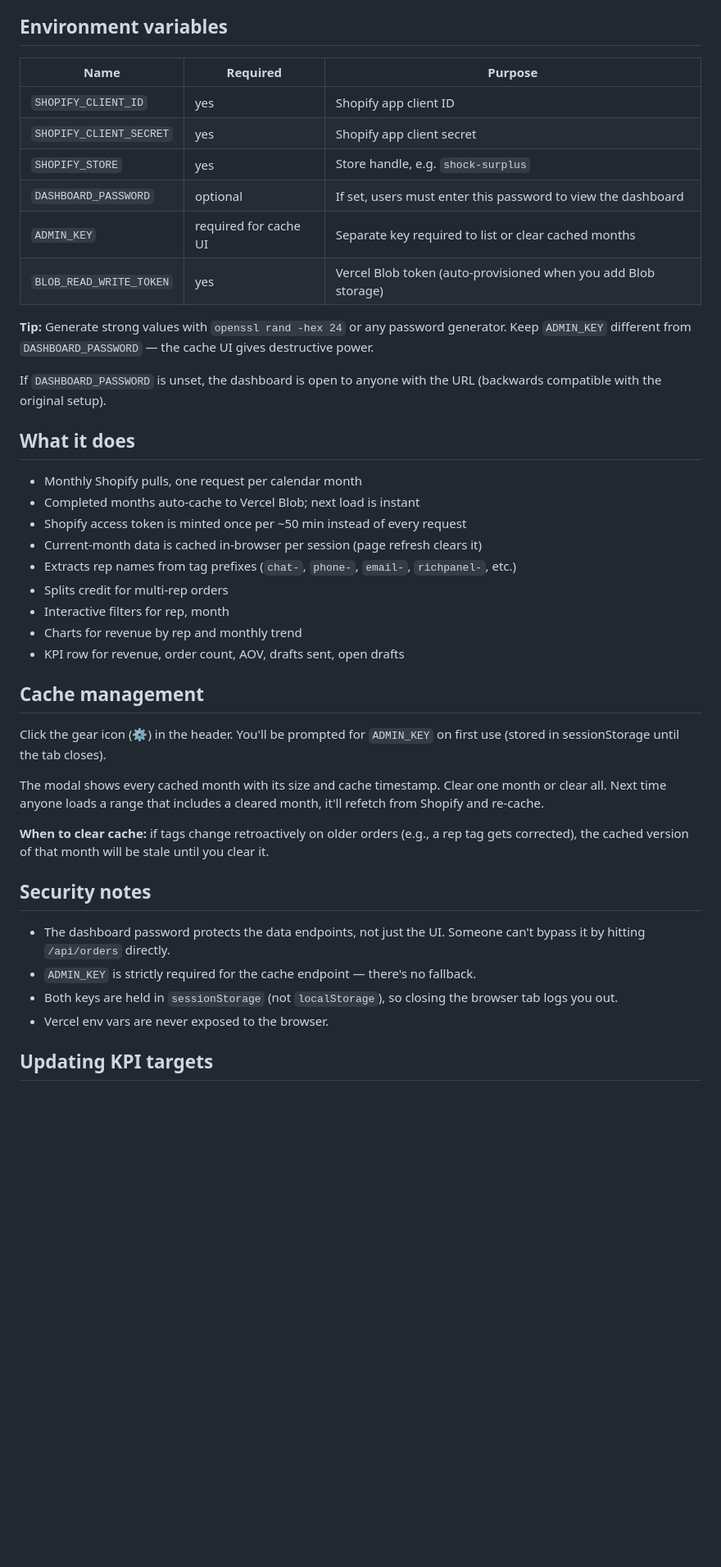
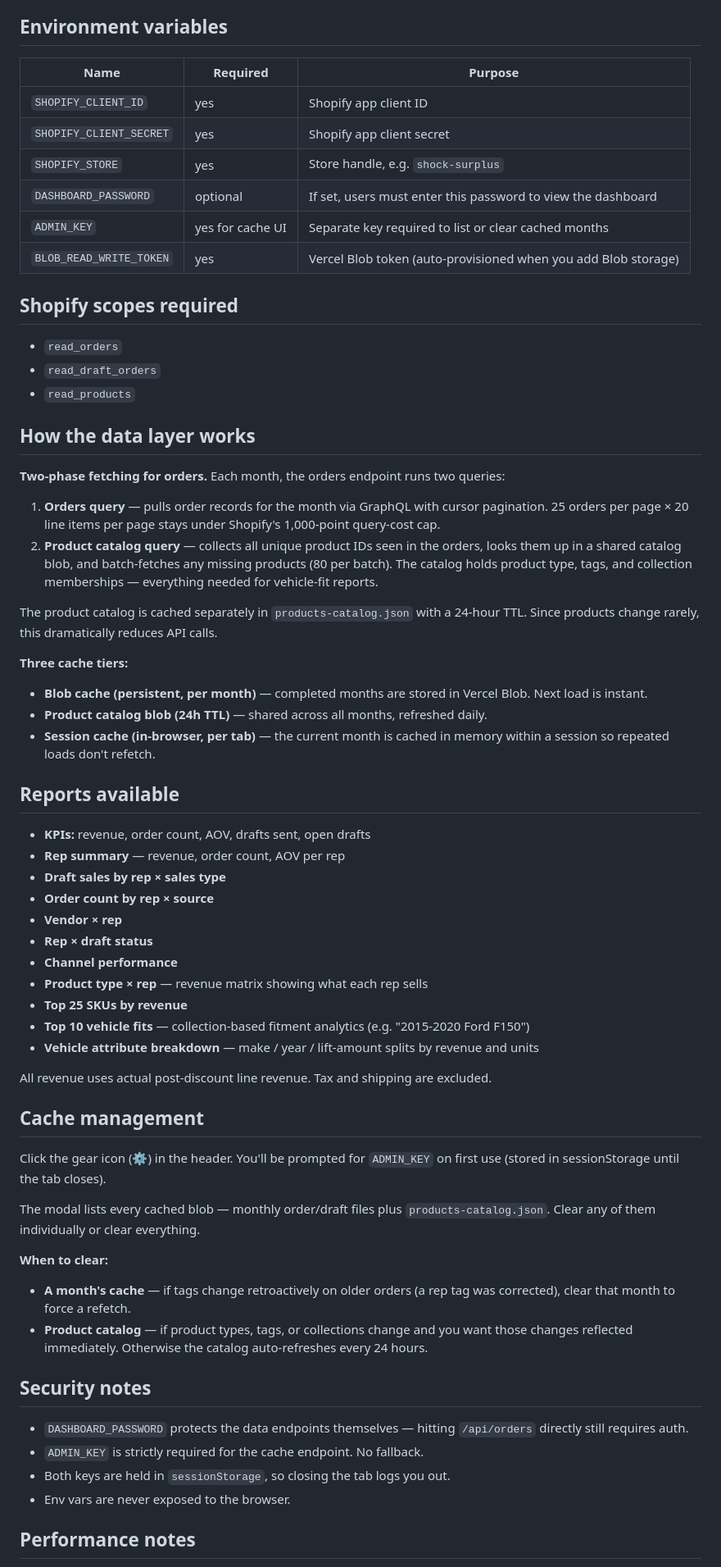
Before and after one commit to matthewgriffinSS/ss-dashboard, a Markdown page: README.md, the part around one of its changes. Shown at 82% size. Rendered like a GitHub page; blank space fills up the shorter version.

```diff
--- a/README.md
+++ b/README.md
@@ -25,45 +25,68 @@ ss-dashboard/
 
 ## Environment variables
 
-| Name                  | Required | Purpose                                                             |
-|-----------------------|----------|---------------------------------------------------------------------|
-| `SHOPIFY_CLIENT_ID`     | yes      | Shopify app client ID                                               |
-| `SHOPIFY_CLIENT_SECRET` | yes      | Shopify app client secret                                           |
+| Name                    | Required | Purpose                                                              |
+|-------------------------|----------|----------------------------------------------------------------------|
+| `SHOPIFY_CLIENT_ID`     | yes      | Shopify app client ID                                                |
+| `SHOPIFY_CLIENT_SECRET` | yes      | Shopify app client secret                                            |
 | `SHOPIFY_STORE`         | yes      | Store handle, e.g. `shock-surplus`                                   |
 | `DASHBOARD_PASSWORD`    | optional | If set, users must enter this password to view the dashboard         |
-| `ADMIN_KEY`             | required for cache UI | Separate key required to list or clear cached months |
+| `ADMIN_KEY`             | yes for cache UI | Separate key required to list or clear cached months         |
 | `BLOB_READ_WRITE_TOKEN` | yes      | Vercel Blob token (auto-provisioned when you add Blob storage)       |
 
-**Tip:** Generate strong values with `openssl rand -hex 24` or any password generator. Keep `ADMIN_KEY` different from `DASHBOARD_PASSWORD` — the cache UI gives destructive power.
+## Shopify scopes required
 
-If `DASHBOARD_PASSWORD` is unset, the dashboard is open to anyone with the URL (backwards compatible with the original setup).
+- `read_orders`
+- `read_draft_orders`
+- `read_products`
 
-## What it does
+## How the data layer works
 
-- Monthly Shopify pulls, one request per calendar month
-- Completed months auto-cache to Vercel Blob; next load is instant
-- Shopify access token is minted once per ~50 min instead of every request
-- Current-month data is cached in-browser per session (page refresh clears it)
-- Extracts rep names from tag prefixes (`chat-`, `phone-`, `email-`, `richpanel-`, etc.)
-- Splits credit for multi-rep orders
-- Interactive filters for rep, month
-- Charts for revenue by rep and monthly trend
-- KPI row for revenue, order count, AOV, drafts sent, open drafts
+**Two-phase fetching for orders.** Each month, the orders endpoint runs two queries:
+
+1. **Orders query** — pulls order records for the month via GraphQL with cursor pagination. 25 orders per page × 20 line items per page stays under Shopify's 1,000-point query-cost cap.
+2. **Product catalog query** — collects all unique product IDs seen in the orders, looks them up in a shared catalog blob, and batch-fetches any missing products (80 per batch). The catalog holds product type, tags, and collection memberships — everything needed for vehicle-fit reports.
+
+The product catalog is cached separately in `products-catalog.json` with a 24-hour TTL. Since products change rarely, this dramatically reduces API calls.
+
+**Three cache tiers:**
+
+- **Blob cache (persistent, per month)** — completed months are stored in Vercel Blob. Next load is instant.
+- **Product catalog blob (24h TTL)** — shared across all months, refreshed daily.
+- **Session cache (in-browser, per tab)** — the current month is cached in memory within a session so repeated loads don't refetch.
+
+## Reports available
+
+- **KPIs:** revenue, order count, AOV, drafts sent, open drafts
+- **Rep summary** — revenue, order count, AOV per rep
+- **Draft sales by rep × sales type**
+- **Order count by rep × source**
+- **Vendor × rep**
+- **Rep × draft status**
+- **Channel performance**
+- **Product type × rep** — revenue matrix showing what each rep sells
+- **Top 25 SKUs by revenue**
+- **Top 10 vehicle fits** — collection-based fitment analytics (e.g. "2015-2020 Ford F150")
+- **Vehicle attribute breakdown** — make / year / lift-amount splits by revenue and units
+
+All revenue uses actual post-discount line revenue. Tax and shipping are excluded.
 
 ## Cache management
 
 Click the gear icon (⚙) in the header. You'll be prompted for `ADMIN_KEY` on first use (stored in sessionStorage until the tab closes).
 
-The modal shows every cached month with its size and cache timestamp. Clear one month or clear all. Next time anyone loads a range that includes a cleared month, it'll refetch from Shopify and re-cache.
+The modal lists every cached blob — monthly order/draft files plus `products-catalog.json`. Clear any of them individually or clear everything.
 
-**When to clear cache:** if tags change retroactively on older orders (e.g., a rep tag gets corrected), the cached version of that month will be stale until you clear it.
+**When to clear:**
+- **A month's cache** — if tags change retroactively on older orders (a rep tag was corrected), clear that month to force a refetch.
+- **Product catalog** — if product types, tags, or collections change and you want those changes reflected immediately. Otherwise the catalog auto-refreshes every 24 hours.
 
 ## Security notes
 
-- The dashboard password protects the data endpoints, not just the UI. Someone can't bypass it by hitting `/api/orders` directly.
-- `ADMIN_KEY` is strictly required for the cache endpoint — there's no fallback.
-- Both keys are held in `sessionStorage` (not `localStorage`), so closing the browser tab logs you out.
-- Vercel env vars are never exposed to the browser.
+- `DASHBOARD_PASSWORD` protects the data endpoints themselves — hitting `/api/orders` directly still requires auth.
+- `ADMIN_KEY` is strictly required for the cache endpoint. No fallback.
+- Both keys are held in `sessionStorage`, so closing the tab logs you out.
+- Env vars are never exposed to the browser.
 
-## Updating KPI targets
+## Performance notes
 
```
Also changed, not shown: other parts of README.md (+8 -4 lines).
